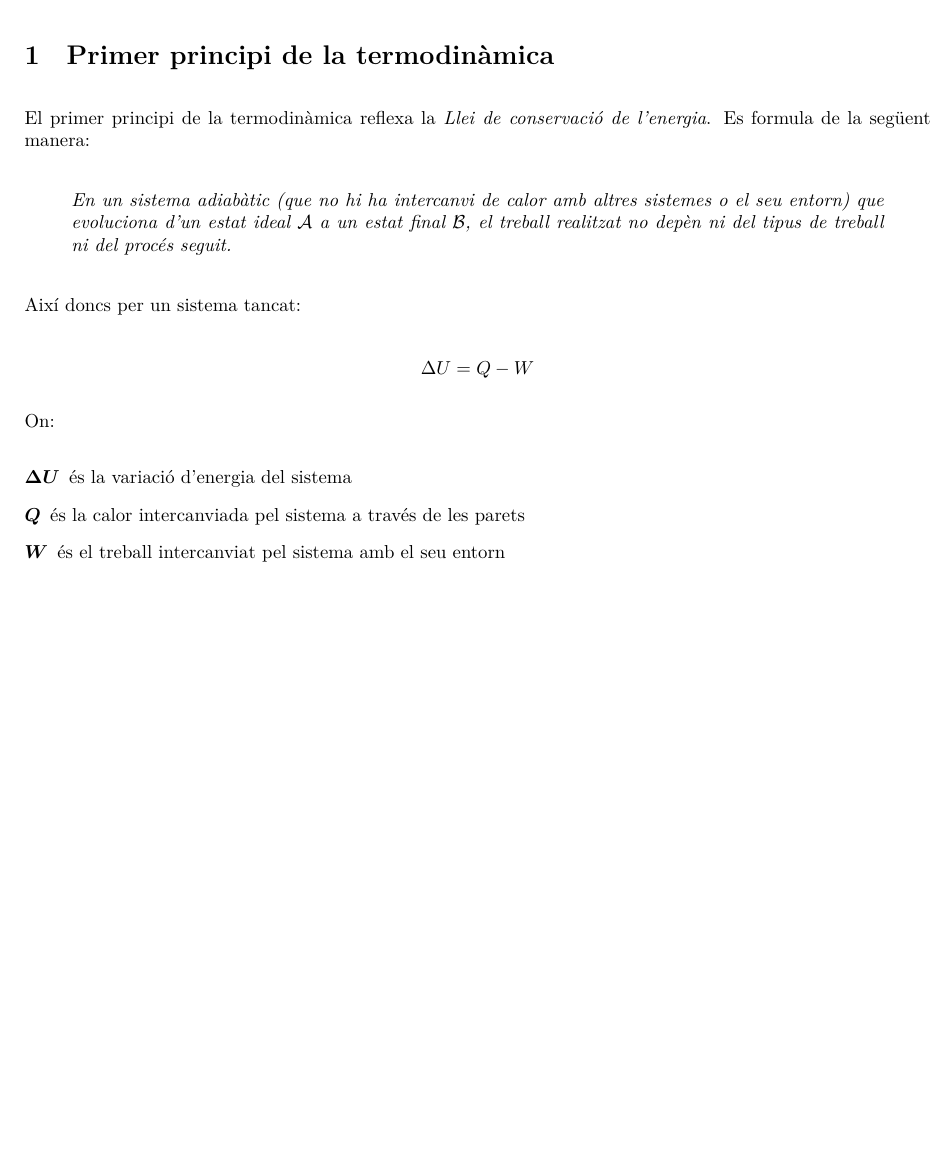
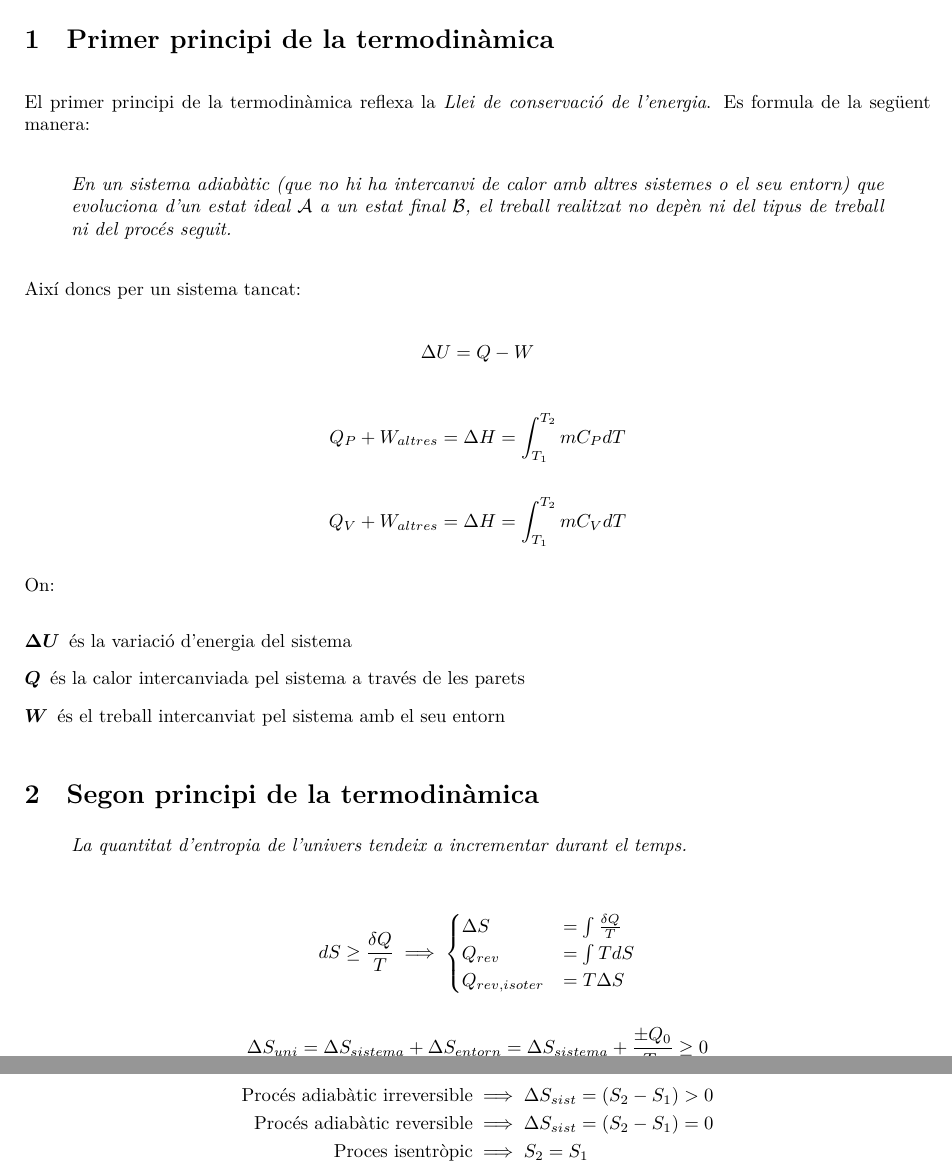
Before and after one commit to jmigual/APATeoria, a LaTeX document (Termo/Resum Termo Fonamental/resum.tex): part of the page before the commit and two parts of pages 1 and 2 of 2 after it, the two joined at a grey line, cut so that both start at the same text, the shorter picture padded with empty space. Compiled offline with XeLaTeX.

Commit message:
Finished fonamental thermodynamics summary

```diff
--- a/Termo/Resum Termo Fonamental/resum.tex
+++ b/Termo/Resum Termo Fonamental/resum.tex
@@ -3,6 +3,9 @@
 \usepackage{fontspec}
 
 \usepackage[catalan]{babel}
+\usepackage{amsmath}
+\usepackage{amssymb}
+
 \usepackage{csquotes}
 
 \setlength{\parindent}{0pt}
@@ -29,6 +32,14 @@ $$
 \Delta U = Q - W
 $$
 
+$$
+Q_P + W_{altres} = \Delta H = \int_{T_1}^{T_2} m C_P dT
+$$
+
+$$
+Q_V + W_{altres} = \Delta H = \int_{T_1}^{T_2} m C_V dT
+$$
+
 On:
 \begin{description}
 	\item[\boldmath $\Delta U$] és la variació d'energia del sistema
@@ -36,4 +47,31 @@ On:
 	\item[\boldmath $W$] és el treball intercanviat pel sistema amb el seu entorn
 \end{description}
 
+\section{Segon principi de la termodinàmica}
+
+\begin{displayquote}
+	\em
+	La quantitat d'entropia de l'univers tendeix a incrementar durant el temps.
+\end{displayquote}
+
+$$
+dS \ge \frac{\delta Q}{T} \implies
+\begin{cases}
+\Delta S &= \int \frac{\delta Q}{T} \\
+Q_{rev} &= \int T dS \\
+Q_{rev,isoter} &= T \Delta S
+\end{cases}
+$$
+
+$$
+\Delta S_{uni} = \Delta S_{sistema} + \Delta S_{entorn} = \Delta S_{sistema} + \frac{\pm Q_0}{T_0} \ge 0
+$$
+
+\begin{align*}
+	\text{Procés adiabàtic irreversible} &\implies \Delta S_{sist} = (S_2 - S_1) > 0 \\
+	\text{Procés adiabàtic reversible}  &\implies \Delta S_{sist} = (S_2 - S_1) = 0 \\
+	\text{Proces isentròpic} &\implies S_2 = S_1
+\end{align*}
+
+
 \end{document}
```
